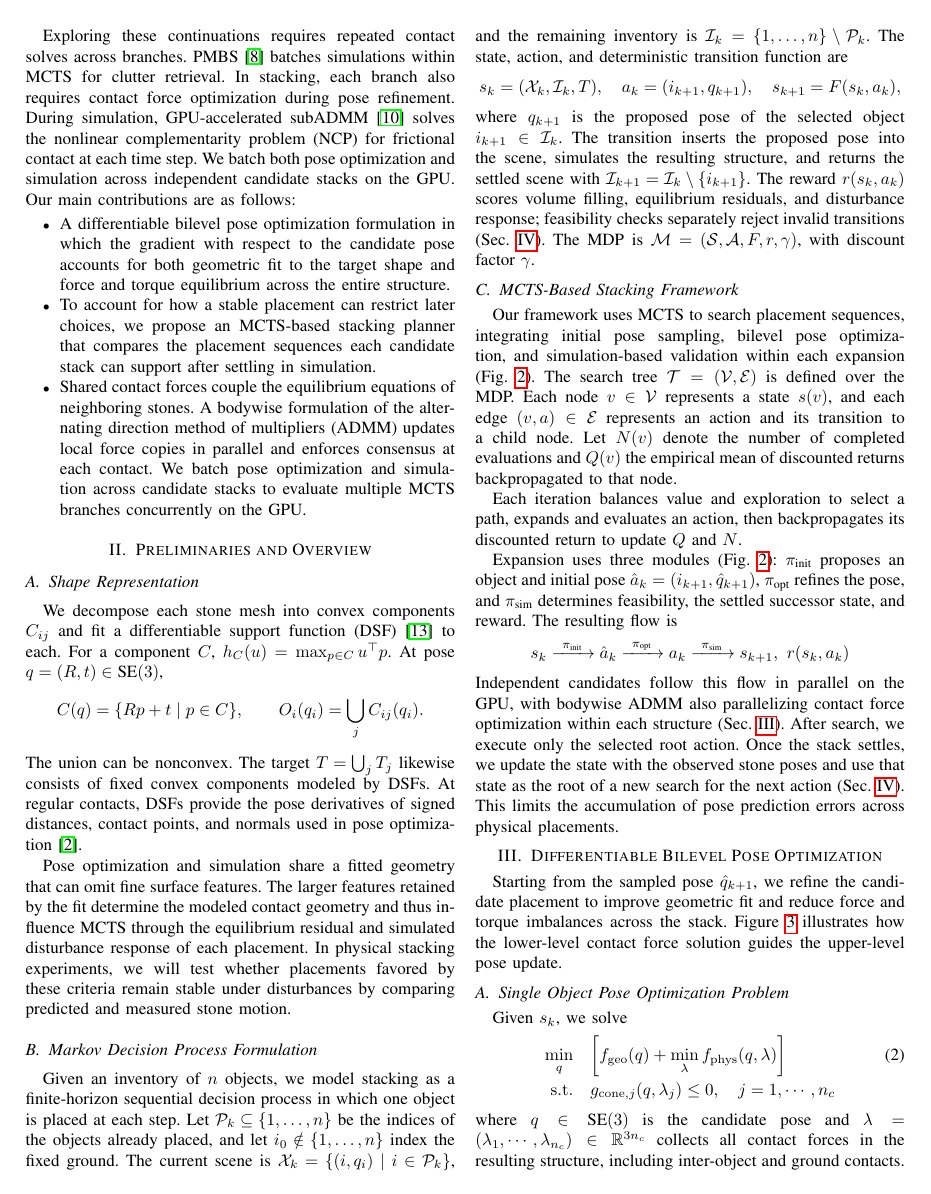
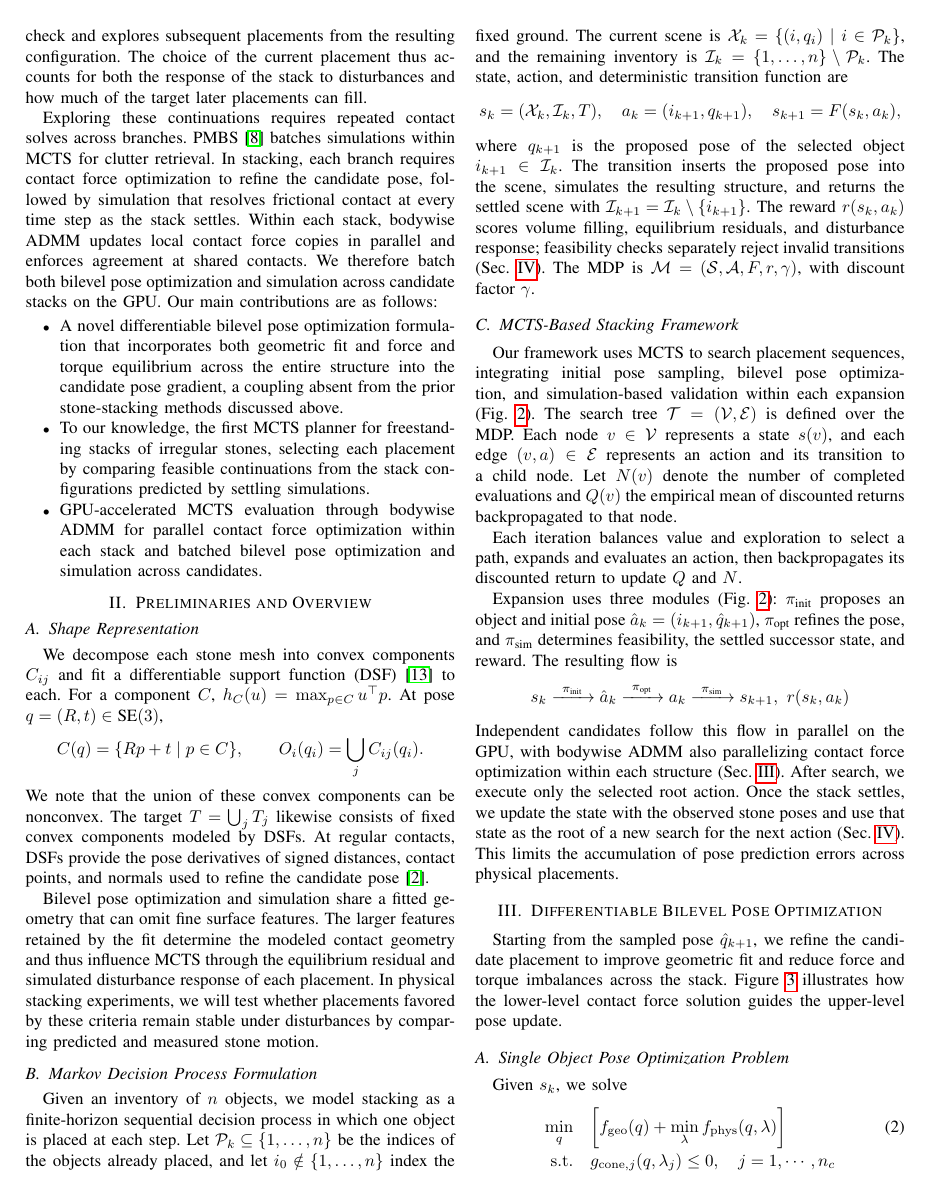
Before and after one commit to Seoki-An/stacking-paper, a LaTeX paper (root.tex, which reads sections/01_introduction.tex, sections/02_overview.tex): page 3 of 7. Compiled offline with pdfLaTeX.

Commit message:
Clarify stacking contributions, bodywise ADMM, and simulation after advisor feedback

```diff
--- a/sections/01_introduction.tex
+++ b/sections/01_introduction.tex
@@ -36,11 +36,12 @@ Liu and Napp~\cite{liu2023stability} use simulated shake tests to select the can
 In our framework, MCTS simulates settling for each refined candidate that passes the equilibrium check and explores subsequent placements from the resulting configuration.
 The choice of the current placement thus accounts for both the response of the stack to disturbances and how much of the target later placements can fill.
 
-Exploring these continuations requires repeated contact solves across branches. PMBS~\cite{huang2022pmbs} batches simulations within MCTS for clutter retrieval. In stacking, each branch also requires contact force optimization during pose refinement.
-During simulation, GPU-accelerated subADMM~\cite{ji2025gpu} solves the nonlinear complementarity problem (NCP) for frictional contact at each time step. We batch both pose optimization and simulation across independent candidate stacks on the GPU.
+Exploring these continuations requires repeated contact solves across branches. PMBS~\cite{huang2022pmbs} batches simulations within MCTS for clutter retrieval. In stacking, each branch requires contact force optimization to refine the candidate pose, followed by simulation that resolves frictional contact at every time step as the stack settles.
+Within each stack, bodywise ADMM updates local contact force copies in parallel and enforces agreement at shared contacts.
+We therefore batch both bilevel pose optimization and simulation across candidate stacks on the GPU.
 Our main contributions are as follows:
 \begin{itemize}[\setlength{\topsep}{2pt}\setlength{\parskip}{0pt}]
-\item A differentiable bilevel pose optimization formulation in which the gradient with respect to the candidate pose accounts for both geometric fit to the target shape and force and torque equilibrium across the entire structure.
-\item To account for how a stable placement can restrict later choices, we propose an MCTS-based stacking planner that compares the placement sequences each candidate stack can support after settling in simulation.
-\item Shared contact forces couple the equilibrium equations of neighboring stones. A bodywise formulation of the alternating direction method of multipliers (ADMM) updates local force copies in parallel and enforces consensus at each contact. We batch pose optimization and simulation across candidate stacks to evaluate multiple MCTS branches concurrently on the GPU.
+\item A novel differentiable bilevel pose optimization formulation that incorporates both geometric fit and force and torque equilibrium across the entire structure into the candidate pose gradient, a coupling absent from the prior stone-stacking methods discussed above.
+\item To our knowledge, the first MCTS planner for freestanding stacks of irregular stones, selecting each placement by comparing feasible continuations from the stack configurations predicted by settling simulations.
+\item GPU-accelerated MCTS evaluation through bodywise ADMM for parallel contact force optimization within each stack and batched bilevel pose optimization and simulation across candidates.
 \end{itemize}
--- a/sections/02_overview.tex
+++ b/sections/02_overview.tex
@@ -6,10 +6,10 @@ We decompose each stone mesh into convex components $\convex_{ij}$ and fit a dif
     \convex(q)=\{Rp+t\mid p\in\convex\},
     \qquad \object_i(q_i)=\bigcup_j\convex_{ij}(q_i).
 \end{equation*}
-The union can be nonconvex. The target $\target=\bigcup_j\target_j$ likewise consists of fixed convex components modeled by DSFs.
-At regular contacts, DSFs provide the pose derivatives of signed distances, contact points, and normals used in pose optimization~\cite{an2024riemannianmtd}.
+We note that the union of these convex components can be nonconvex. The target $\target=\bigcup_j\target_j$ likewise consists of fixed convex components modeled by DSFs.
+At regular contacts, DSFs provide the pose derivatives of signed distances, contact points, and normals used to refine the candidate pose~\cite{an2024riemannianmtd}.
 
-Pose optimization and simulation share a fitted geometry that can omit fine surface features. The larger features retained by the fit determine the modeled contact geometry and thus influence MCTS through the equilibrium residual and simulated disturbance response of each placement.
+Bilevel pose optimization and simulation share a fitted geometry that can omit fine surface features. The larger features retained by the fit determine the modeled contact geometry and thus influence MCTS through the equilibrium residual and simulated disturbance response of each placement.
 In physical stacking experiments, we will test whether placements favored by these criteria remain stable under disturbances by comparing predicted and measured stone motion.
 
 % Queue the pose-optimization figure on page 3 after the overview introduction.
```
Also changed, not shown: root.tex (+7 -6 lines), sections/04_sequence_planning.tex (+1 -1 lines), sections/01_introduction.tex (2 more changed lines), 1 other file.
